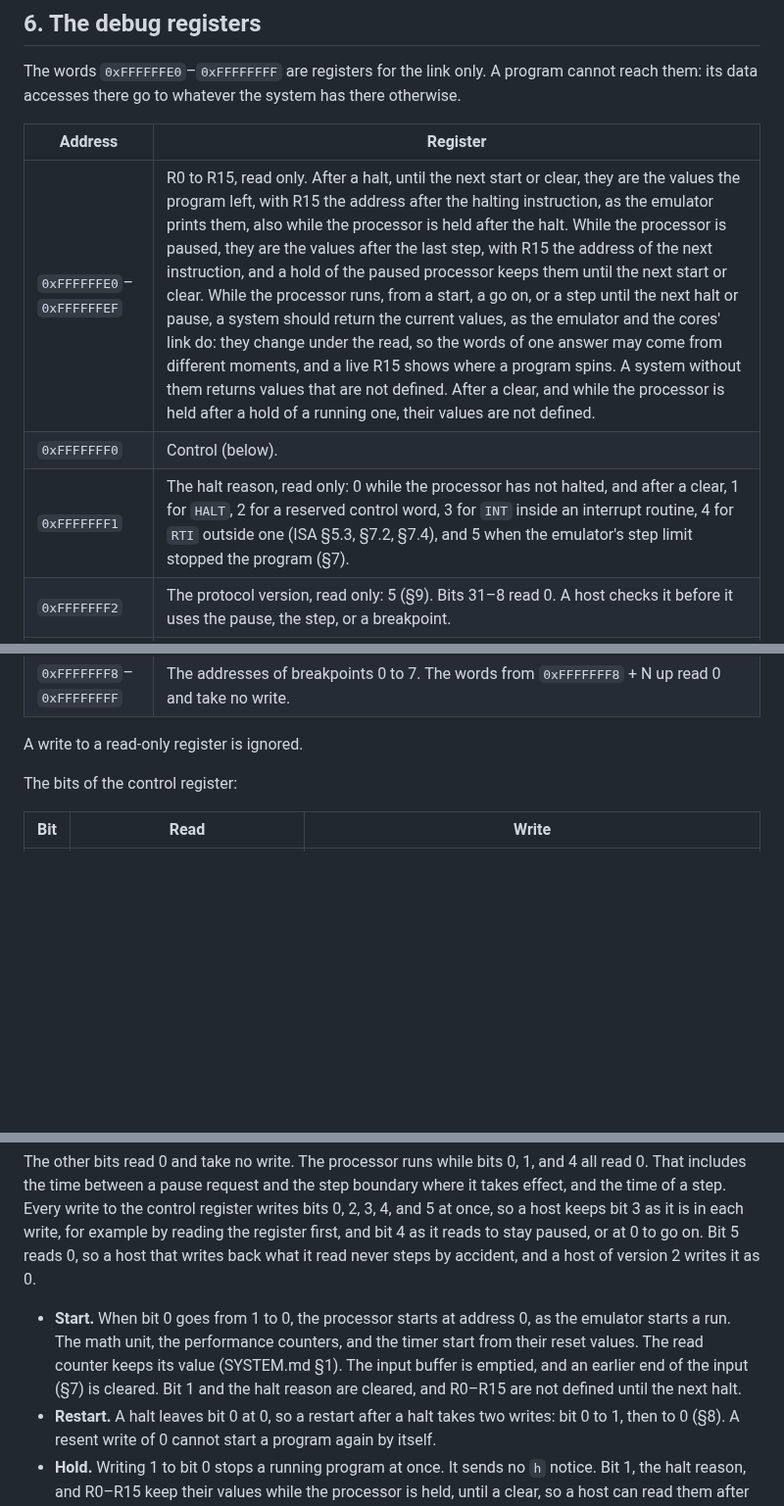
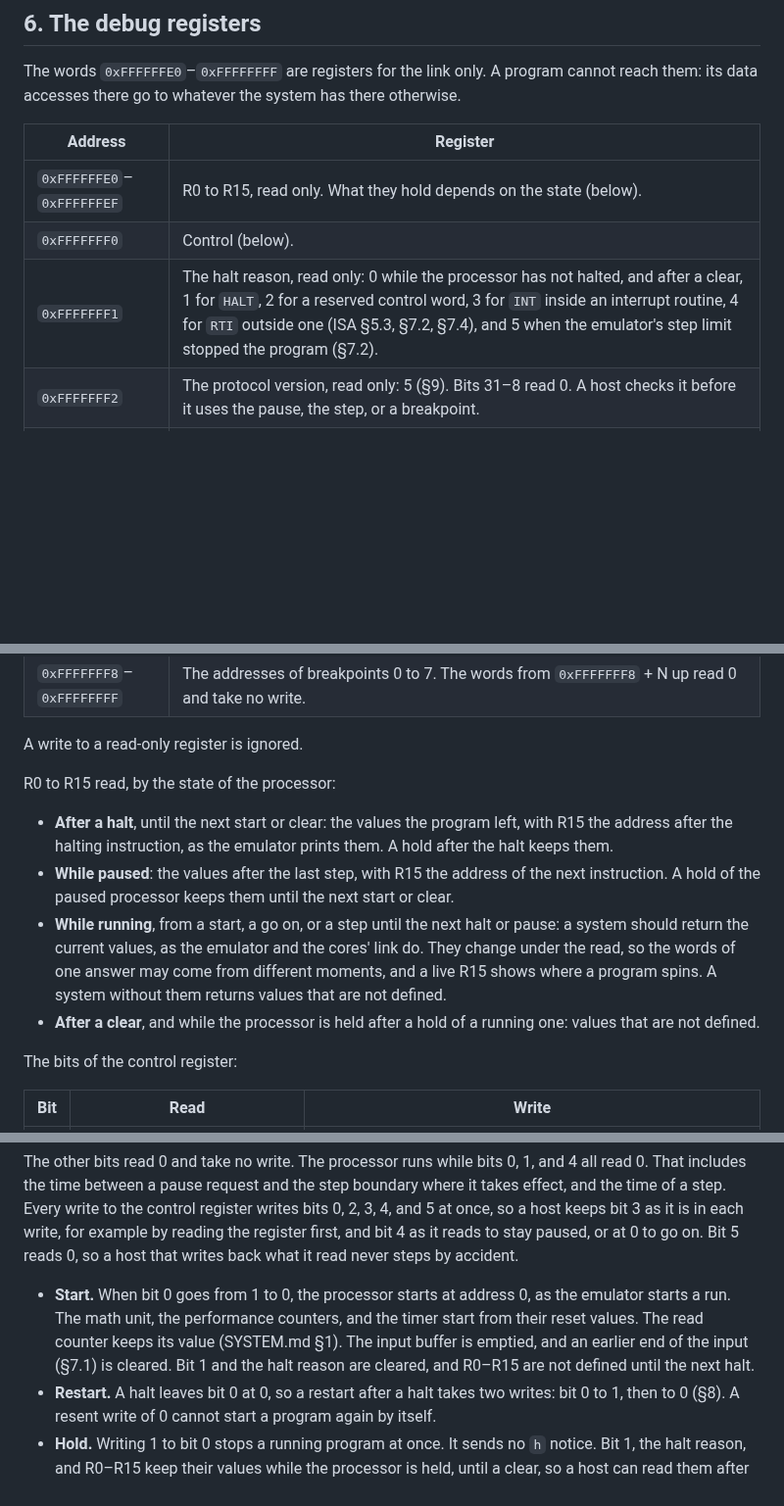
Before and after one commit to MJoergen/nice_cpu, a Markdown page: doc/DEBUG.md, 3 parts joined by grey strips. Shown at 98% size. Drawn GitHub-style; blank space fills up the shorter version.

```diff
--- a/doc/DEBUG.md
+++ b/doc/DEBUG.md
@@ -230,9 +232,9 @@ system has there otherwise.
 
 | Address | Register |
 |---|---|
-| `0xFFFFFFE0`–`0xFFFFFFEF` | R0 to R15, read only. After a halt, until the next start or clear, they are the values the program left, with R15 the address after the halting instruction, as the emulator prints them, also while the processor is held after the halt. While the processor is paused, they are the values after the last step, with R15 the address of the next instruction, and a hold of the paused processor keeps them until the next start or clear. While the processor runs, from a start, a go on, or a step until the next halt or pause, a system should return the current values, as the emulator and the cores' link do: they change under the read, so the words of one answer may come from different moments, and a live R15 shows where a program spins. A system without them returns values that are not defined. After a clear, and while the processor is held after a hold of a running one, their values are not defined. |
+| `0xFFFFFFE0`–`0xFFFFFFEF` | R0 to R15, read only. What they hold depends on the state (below). |
 | `0xFFFFFFF0` | Control (below). |
-| `0xFFFFFFF1` | The halt reason, read only: 0 while the processor has not halted, and after a clear, 1 for `HALT`, 2 for a reserved control word, 3 for `INT` inside an interrupt routine, 4 for `RTI` outside one (ISA §5.3, §7.2, §7.4), and 5 when the emulator's step limit stopped the program (§7). |
+| `0xFFFFFFF1` | The halt reason, read only: 0 while the processor has not halted, and after a clear, 1 for `HALT`, 2 for a reserved control word, 3 for `INT` inside an interrupt routine, 4 for `RTI` outside one (ISA §5.3, §7.2, §7.4), and 5 when the emulator's step limit stopped the program (§7.2). |
 | `0xFFFFFFF2` | The protocol version, read only: 5 (§9). Bits 31–8 read 0. A host checks it before it uses the pause, the step, or a breakpoint. |
 | `0xFFFFFFF3` | The free space, read only: the number of console bytes that the program's input buffer can take now. It reads so while the processor is held or halted too, although the bytes sent then are dropped (§1), and a start empties the buffer. |
 | `0xFFFFFFF4` | The enable bits of the breakpoints. Bit i enables breakpoint i. The bits from N up read 0 and take no write. |
@@ -242,6 +244,23 @@ system has there otherwise.
 | `0xFFFFFFF8`–`0xFFFFFFFF` | The addresses of breakpoints 0 to 7. The words from `0xFFFFFFF8` + N up read 0 and take no write. |
 
 A write to a read-only register is ignored.
+
+R0 to R15 read, by the state of the processor:
+
+- **After a halt**, until the next start or clear: the values the program
+  left, with R15 the address after the halting instruction, as the
+  emulator prints them. A hold after the halt keeps them.
+- **While paused**: the values after the last step, with R15 the address
+  of the next instruction. A hold of the paused processor keeps them
+  until the next start or clear.
+- **While running**, from a start, a go on, or a step until the next halt
+  or pause: a system should return the current values, as the emulator
+  and the cores' link do. They change under the read, so the words of
+  one answer may come from different moments, and a live R15 shows where
+  a program spins. A system without them returns values that are not
+  defined.
+- **After a clear**, and while the processor is held after a hold of a
+  running one: values that are not defined.
 
 The bits of the control register:
 
@@ -260,14 +279,13 @@ step boundary where it takes effect, and the time of a step. Every write to
 the control register writes bits 0, 2, 3, 4, and 5 at once, so a host keeps
 bit 3 as it is in each write, for example by reading the register first,
 and bit 4 as it reads to stay paused, or at 0 to go on. Bit 5 reads 0, so a
-host that writes back what it read never steps by accident, and a host of
-version 2 writes it as 0.
+host that writes back what it read never steps by accident.
 
 - **Start.** When bit 0 goes from 1 to 0, the processor starts at address
   0, as the emulator starts a run. The math unit, the performance counters,
   and the timer start from their reset values. The read counter keeps its
   value (SYSTEM.md §1). The input buffer is emptied, and an earlier end of
-  the input (§7) is cleared. Bit 1 and the halt reason are cleared, and
+  the input (§7.1) is cleared. Bit 1 and the halt reason are cleared, and
   R0–R15 are not defined until the next halt.
 - **Restart.** A halt leaves bit 0 at 0, so a restart after a halt takes
   two writes: bit 0 to 1, then to 0 (§8). A resent write of 0 cannot start a
```
Also changed, not shown: other parts of doc/DEBUG.md (+16 -9 lines).
